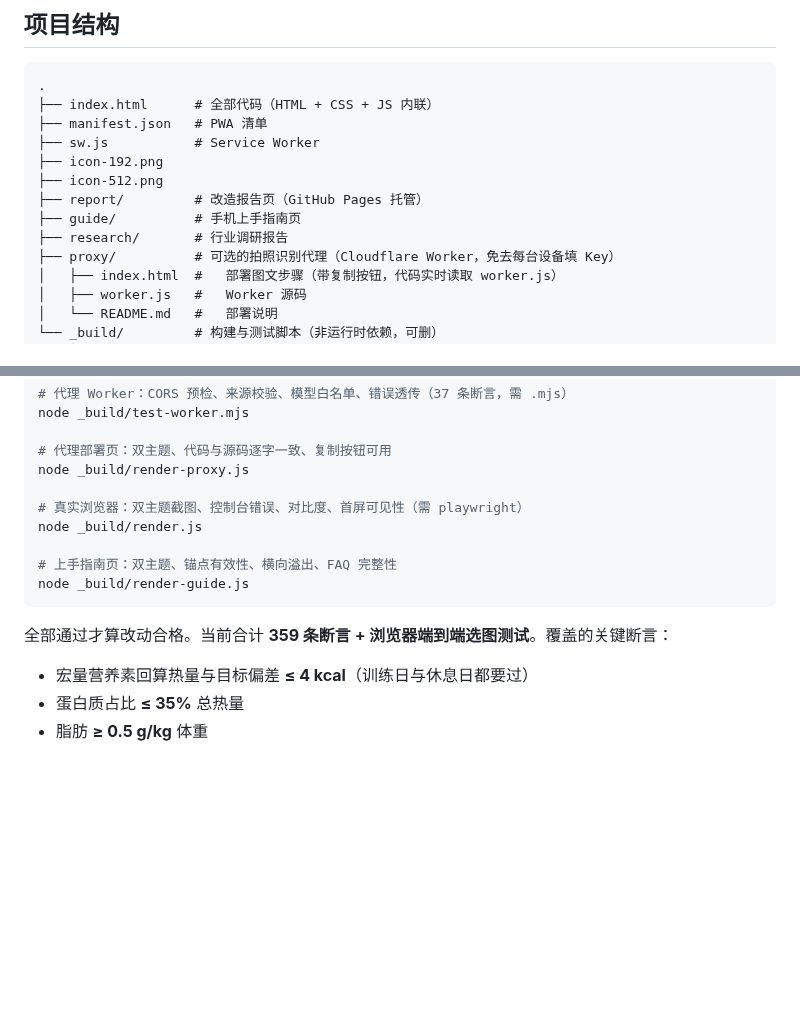
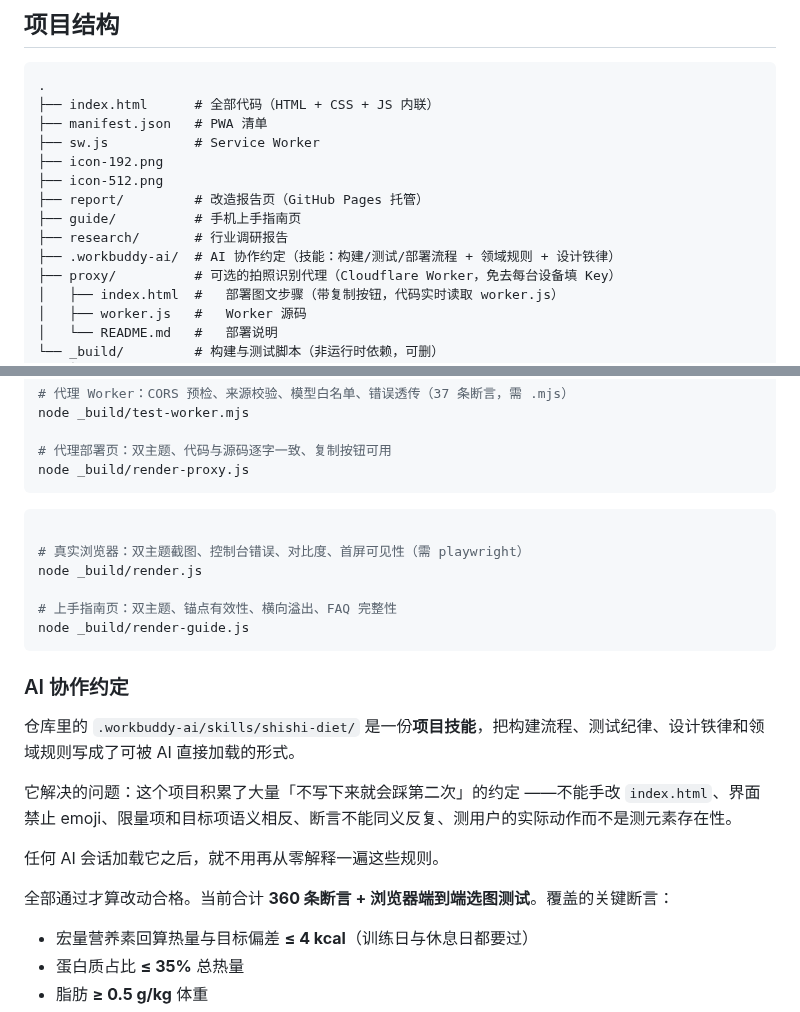
Before and after one commit to hkkdling-sketch/shishi-diet, a Markdown page: README.md, 2 parts joined by grey strips. Rendered like a GitHub page; blank space fills up the shorter version.

````diff
--- a/README.md
+++ b/README.md
@@ -243,6 +243,7 @@ Key 只存本机 `localStorage`，不会上传到任何地方。
 ├── report/         # 改造报告页（GitHub Pages 托管）
 ├── guide/          # 手机上手指南页
 ├── research/       # 行业调研报告
+├── .workbuddy-ai/  # AI 协作约定（技能：构建/测试/部署流程 + 领域规则 + 设计铁律）
 ├── proxy/          # 可选的拍照识别代理（Cloudflare Worker，免去每台设备填 Key）
 │   ├── index.html  #   部署图文步骤（带复制按钮，代码实时读取 worker.js）
 │   ├── worker.js   #   Worker 源码
@@ -304,6 +305,9 @@ node _build/test-worker.mjs
 
 # 代理部署页：双主题、代码与源码逐字一致、复制按钮可用
 node _build/render-proxy.js
+```
+
+```bash
 
 # 真实浏览器：双主题截图、控制台错误、对比度、首屏可见性（需 playwright）
 node _build/render.js
@@ -312,7 +316,16 @@ node _build/render.js
 node _build/render-guide.js
 ```
 
-全部通过才算改动合格。当前合计 **359 条断言 + 浏览器端到端选图测试**。覆盖的关键断言：
+### AI 协作约定
+
+仓库里的 `.workbuddy-ai/skills/shishi-diet/` 是一份**项目技能**，把构建流程、测试纪律、设计铁律和领域规则写成了可被 AI 直接加载的形式。
+
+它解决的问题：这个项目积累了大量「不写下来就会踩第二次」的约定 ——不能手改 `index.html`、界面禁止 emoji、限量项和目标项语义相反、断言不能同义反复、测用户的实际动作而不是测元素存在性。
+
+任何 AI 会话加载它之后，就不用再从零解释一遍这些规则。
+
+
+全部通过才算改动合格。当前合计 **360 条断言 + 浏览器端到端选图测试**。覆盖的关键断言：
 
 - 宏量营养素回算热量与目标偏差 **≤ 4 kcal**（训练日与休息日都要过）
 - 蛋白质占比 **≤ 35%** 总热量
````
